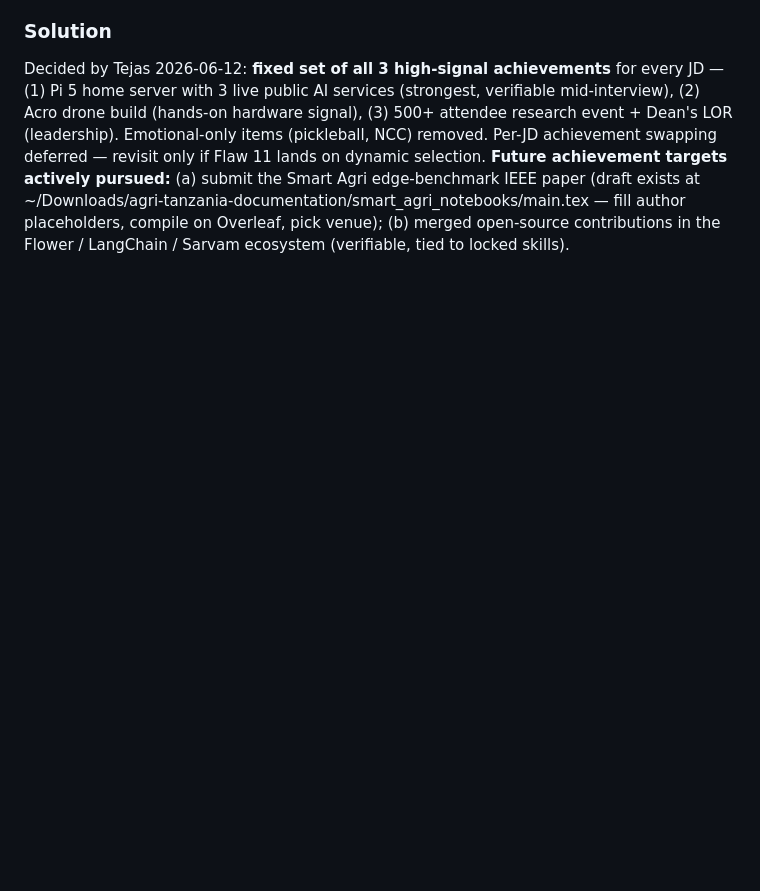
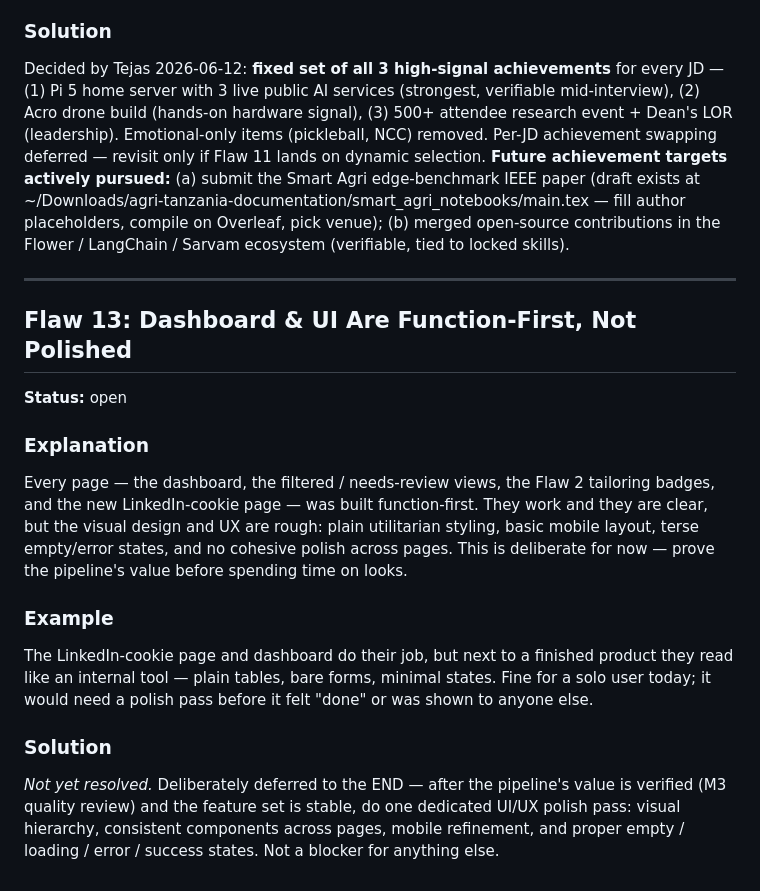
Before and after one commit to TejasKashyap7/job-doot, a Markdown page: .claude/specs/flaw.md, the part around the change. Rendered like a GitHub page; blank space fills up the shorter version.

```diff
--- a/.claude/specs/flaw.md
+++ b/.claude/specs/flaw.md
@@ -410,3 +410,28 @@ Smart Agri edge-benchmark IEEE paper (draft exists at
 ~/Downloads/agri-tanzania-documentation/smart_agri_notebooks/main.tex — fill author
 placeholders, compile on Overleaf, pick venue); (b) merged open-source contributions
 in the Flower / LangChain / Sarvam ecosystem (verifiable, tied to locked skills).
+
+---
+
+## Flaw 13: Dashboard & UI Are Function-First, Not Polished
+
+**Status:** open
+
+### Explanation
+Every page — the dashboard, the filtered / needs-review views, the Flaw 2 tailoring
+badges, and the new LinkedIn-cookie page — was built function-first. They work and
+they are clear, but the visual design and UX are rough: plain utilitarian styling,
+basic mobile layout, terse empty/error states, and no cohesive polish across pages.
+This is deliberate for now — prove the pipeline's value before spending time on looks.
+
+### Example
+The LinkedIn-cookie page and dashboard do their job, but next to a finished product
+they read like an internal tool — plain tables, bare forms, minimal states. Fine for
+a solo user today; it would need a polish pass before it felt "done" or was shown to
+anyone else.
+
+### Solution
+_Not yet resolved._ Deliberately deferred to the END — after the pipeline's value is
+verified (M3 quality review) and the feature set is stable, do one dedicated UI/UX
+polish pass: visual hierarchy, consistent components across pages, mobile refinement,
+and proper empty / loading / error / success states. Not a blocker for anything else.
```
Also changed, not shown: .claude/specs/roadmap.md (+33 -18 lines), 1 other file.
